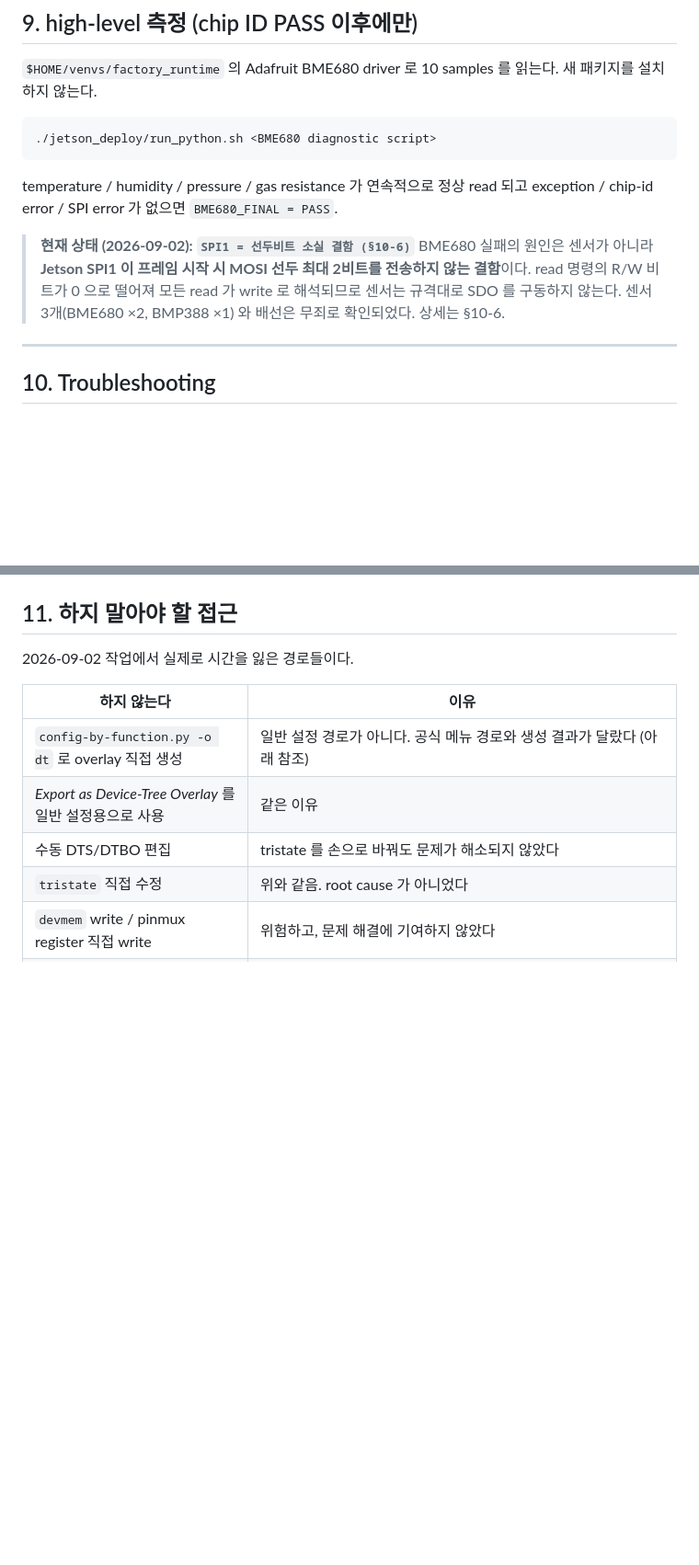
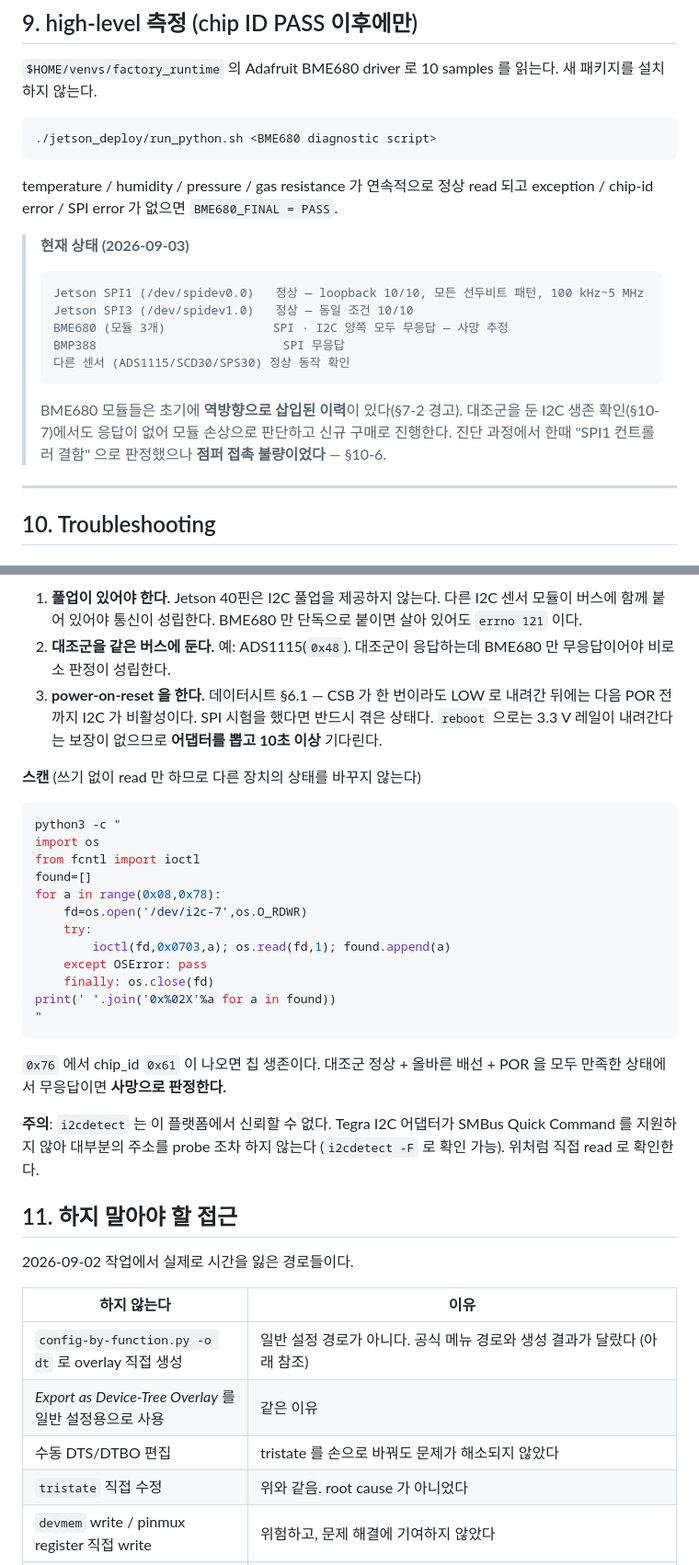
Before and after one commit to mskim0114/multi_sensor_anomaly_detection, a Markdown page: docs/JETSON_SPI_BME680_SETUP.md, 2 parts joined by grey strips. Shown at 92% size. Rendered like a GitHub page; blank space fills up the shorter version.

````diff
--- a/docs/JETSON_SPI_BME680_SETUP.md
+++ b/docs/JETSON_SPI_BME680_SETUP.md
@@ -352,11 +362,17 @@ python3 -c "open('/tmp/p2.bin','wb').write(b'\xaa'*2); open('/tmp/p4k.bin','wb')
 temperature / humidity / pressure / gas resistance 가 연속적으로 정상 read 되고
 exception / chip-id error / SPI error 가 없으면 `BME680_FINAL = PASS`.
 
-> **현재 상태 (2026-09-02): `SPI1 = 선두비트 소실 결함 (§10-6)`**
-> BME680 실패의 원인은 센서가 아니라 **Jetson SPI1 이 프레임 시작 시 MOSI 선두 최대 2비트를
-> 전송하지 않는 결함**이다. read 명령의 R/W 비트가 0 으로 떨어져 모든 read 가 write 로
-> 해석되므로 센서는 규격대로 SDO 를 구동하지 않는다. 센서 3개(BME680 ×2, BMP388 ×1) 와
-> 배선은 무죄로 확인되었다. 상세는 §10-6.
+> **현재 상태 (2026-09-03)**
+> ```
+> Jetson SPI1 (/dev/spidev0.0)   정상 — loopback 10/10, 모든 선두비트 패턴, 100 kHz~5 MHz
+> Jetson SPI3 (/dev/spidev1.0)   정상 — 동일 조건 10/10
+> BME680 (모듈 3개)               SPI · I2C 양쪽 모두 무응답 — 사망 추정
+> BMP388                          SPI 무응답
+> 다른 센서 (ADS1115/SCD30/SPS30) 정상 동작 확인
+> ```
+> BME680 모듈들은 초기에 **역방향으로 삽입된 이력**이 있다(§7-2 경고). 대조군을 둔 I2C 생존
+> 확인(§10-7)에서도 응답이 없어 모듈 손상으로 판단하고 신규 구매로 진행한다.
+> 진단 과정에서 한때 "SPI1 컨트롤러 결함" 으로 판정했으나 **점퍼 접촉 불량이었다** — §10-6.
 
 ---
 
@@ -513,4 +529,35 @@ bit7 을 0 으로 둘 수는 없다(그러면 write 다). 선두 2비트를 0
 
+1. **풀업이 있어야 한다.** Jetson 40핀은 I2C 풀업을 제공하지 않는다. 다른 I2C 센서 모듈이
+   버스에 함께 붙어 있어야 통신이 성립한다. BME680 만 단독으로 붙이면 살아 있어도 `errno 121` 이다.
+2. **대조군을 같은 버스에 둔다.** 예: ADS1115(`0x48`). 대조군이 응답하는데 BME680 만 무응답이어야
+   비로소 판정이 성립한다.
+3. **power-on-reset 을 한다.** 데이터시트 §6.1 — CSB 가 한 번이라도 LOW 로 내려간 뒤에는
+   다음 POR 전까지 I2C 가 비활성이다. SPI 시험을 했다면 반드시 겪은 상태다.
+   `reboot` 으로는 3.3 V 레일이 내려간다는 보장이 없으므로 **어댑터를 뽑고 10초 이상** 기다린다.
+
+**스캔** (쓰기 없이 read 만 하므로 다른 장치의 상태를 바꾸지 않는다)
+
+```bash
+python3 -c "
+import os
+from fcntl import ioctl
+found=[]
+for a in range(0x08,0x78):
+    fd=os.open('/dev/i2c-7',os.O_RDWR)
+    try:
+        ioctl(fd,0x0703,a); os.read(fd,1); found.append(a)
+    except OSError: pass
+    finally: os.close(fd)
+print(' '.join('0x%02X'%a for a in found))
+"
+```
+
+`0x76` 에서 chip_id `0x61` 이 나오면 칩 생존이다. 대조군 정상 + 올바른 배선 + POR 을 모두
+만족한 상태에서 무응답이면 **사망으로 판정한다.**
+
+**주의**: `i2cdetect` 는 이 플랫폼에서 신뢰할 수 없다. Tegra I2C 어댑터가 SMBus Quick Command 를
+지원하지 않아 대부분의 주소를 probe 조차 하지 않는다 (`i2cdetect -F` 로 확인 가능).
+위처럼 직접 read 로 확인한다.
 ## 11. 하지 말아야 할 접근
 
 2026-09-02 작업에서 실제로 시간을 잃은 경로들이다.
````
Also changed, not shown: other parts of docs/JETSON_SPI_BME680_SETUP.md (+63 -53 lines), docs/JETSON_ENVIRONMENT.md (+25 -26 lines).
